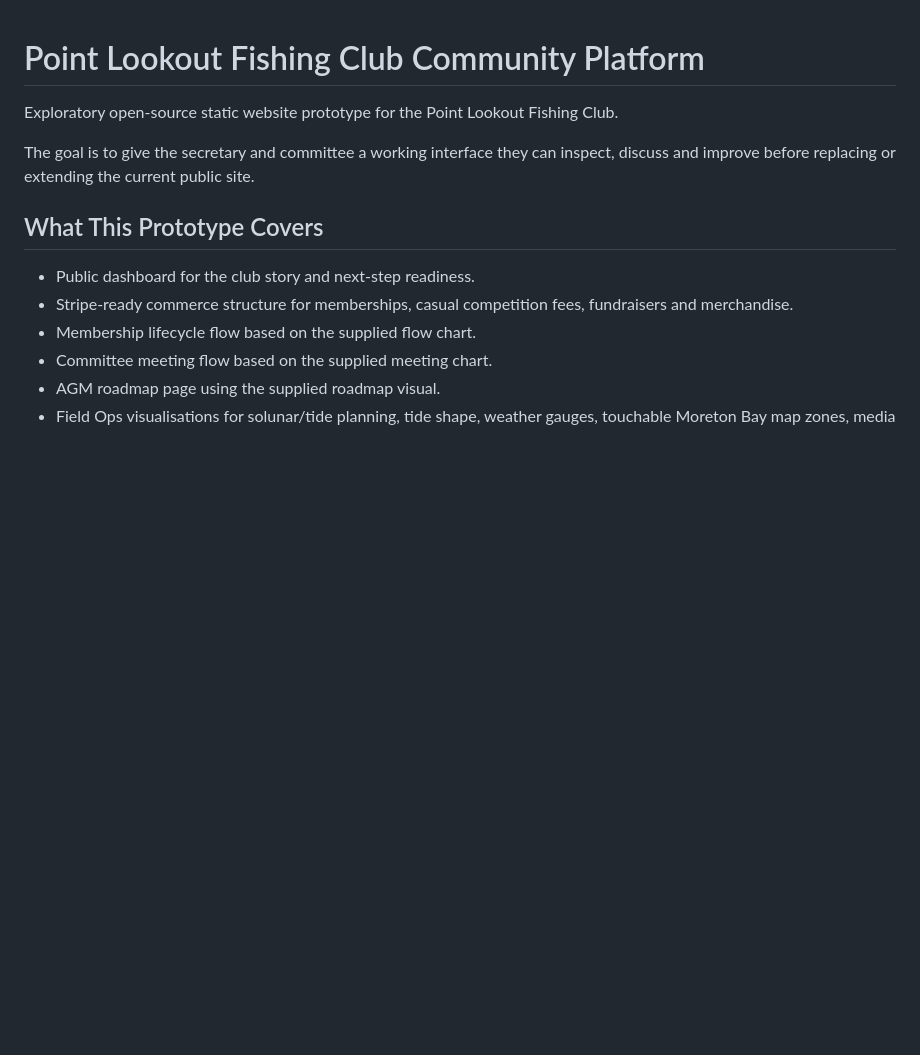
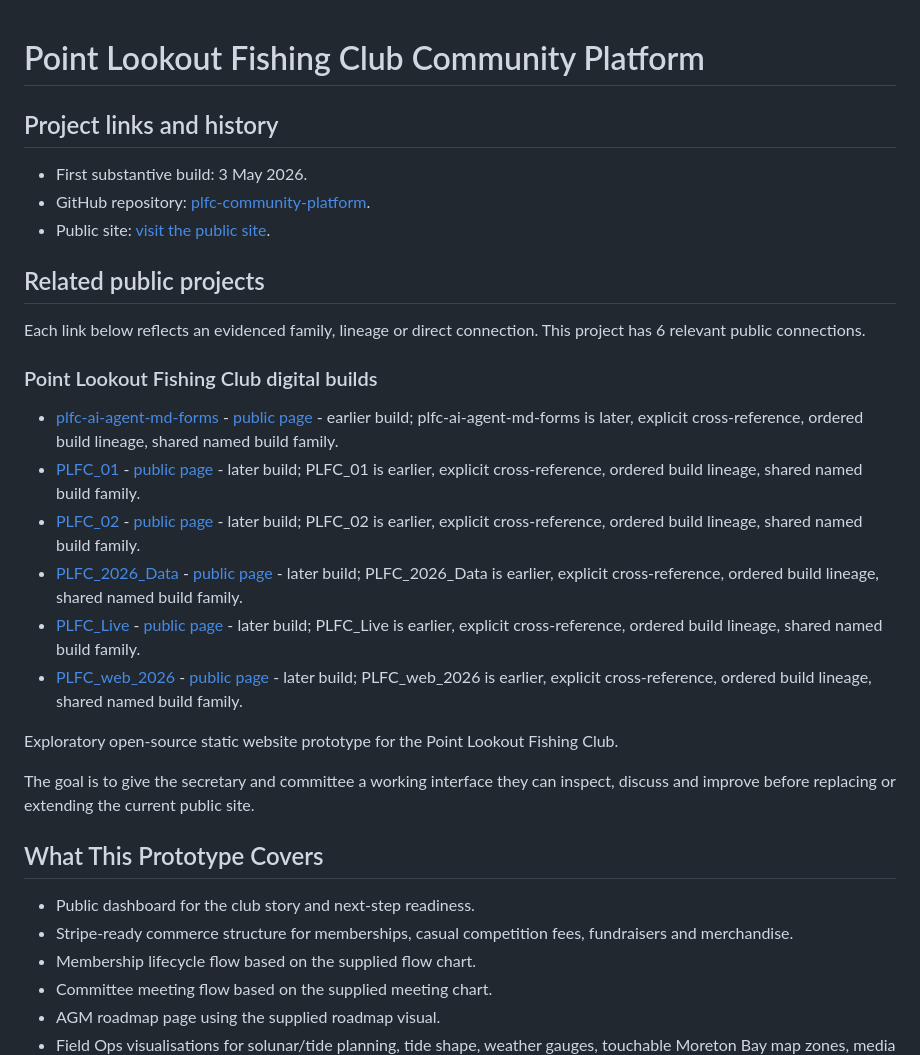
Before and after one commit to auraofintelligence/plfc-community-platform, a Markdown page: README.md, the part around the change. Rendered like a GitHub page; blank space fills up the shorter version.

Commit message:
Add project links and build history

```diff
--- a/README.md
+++ b/README.md
@@ -1,4 +1,27 @@
 # Point Lookout Fishing Club Community Platform
+
+<!-- github-organisation:start -->
+
+## Project links and history
+
+- First substantive build: 3 May 2026.
+- GitHub repository: [plfc-community-platform](https://github.com/auraofintelligence/plfc-community-platform).
+- Public site: [visit the public site](https://auraofintelligence.github.io/plfc-community-platform/).
+
+## Related public projects
+
+Each link below reflects an evidenced family, lineage or direct connection. This project has 6 relevant public connections.
+
+### Point Lookout Fishing Club digital builds
+
+- [plfc-ai-agent-md-forms](https://github.com/auraofintelligence/plfc-ai-agent-md-forms) - [public page](https://auraofintelligence.github.io/plfc-ai-agent-md-forms/) - earlier build; plfc-ai-agent-md-forms is later, explicit cross-reference, ordered build lineage, shared named build family.
+- [PLFC_01](https://github.com/auraofintelligence/PLFC_01) - [public page](https://auraofintelligence.github.io/PLFC_01/) - later build; PLFC_01 is earlier, explicit cross-reference, ordered build lineage, shared named build family.
+- [PLFC_02](https://github.com/auraofintelligence/PLFC_02) - [public page](https://auraofintelligence.github.io/PLFC_02/) - later build; PLFC_02 is earlier, explicit cross-reference, ordered build lineage, shared named build family.
+- [PLFC_2026_Data](https://github.com/auraofintelligence/PLFC_2026_Data) - [public page](https://auraofintelligence.github.io/PLFC_2026_Data/) - later build; PLFC_2026_Data is earlier, explicit cross-reference, ordered build lineage, shared named build family.
+- [PLFC_Live](https://github.com/auraofintelligence/PLFC_Live) - [public page](https://auraofintelligence.github.io/PLFC_Live/) - later build; PLFC_Live is earlier, explicit cross-reference, ordered build lineage, shared named build family.
+- [PLFC_web_2026](https://github.com/auraofintelligence/PLFC_web_2026) - [public page](https://auraofintelligence.github.io/PLFC_web_2026/) - later build; PLFC_web_2026 is earlier, explicit cross-reference, ordered build lineage, shared named build family.
+
+<!-- github-organisation:end -->
 
 Exploratory open-source static website prototype for the Point Lookout Fishing Club.
 
```
